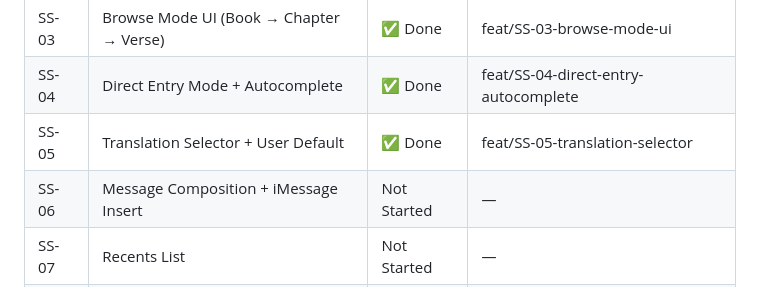
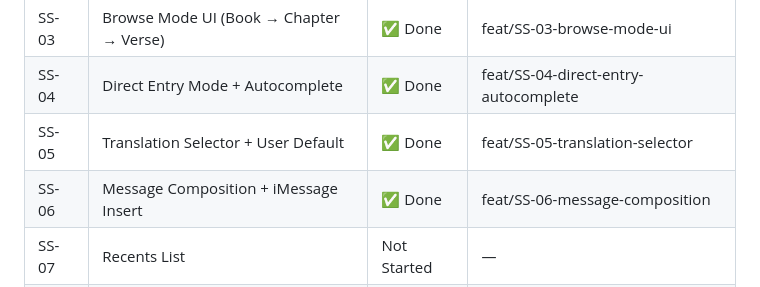
Before and after one commit to bzaboski/ScriptureShare, a Markdown page: CLAUDE.md, the part around the change. Drawn GitHub-style.

Commit message:
docs: mark SS-06 complete

```diff
--- a/CLAUDE.md
+++ b/CLAUDE.md
@@ -107,7 +107,7 @@ See `scripture_share_feature_cards.docx` for full acceptance criteria and Claude
 | SS-03 | Browse Mode UI (Book → Chapter → Verse) | ✅ Done | feat/SS-03-browse-mode-ui |
 | SS-04 | Direct Entry Mode + Autocomplete | ✅ Done | feat/SS-04-direct-entry-autocomplete |
 | SS-05 | Translation Selector + User Default | ✅ Done | feat/SS-05-translation-selector |
-| SS-06 | Message Composition + iMessage Insert | Not Started | — |
+| SS-06 | Message Composition + iMessage Insert | ✅ Done | feat/SS-06-message-composition |
 | SS-07 | Recents List | Not Started | — |
 | SS-08 | Keyword Search (FTS5) | Not Started | — |
 | SS-09 | Host App (Onboarding + Settings) | Not Started | — |
```
